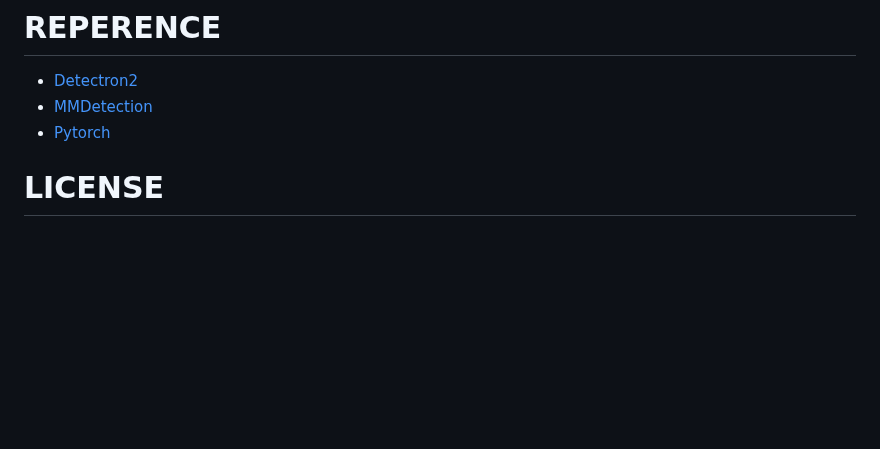
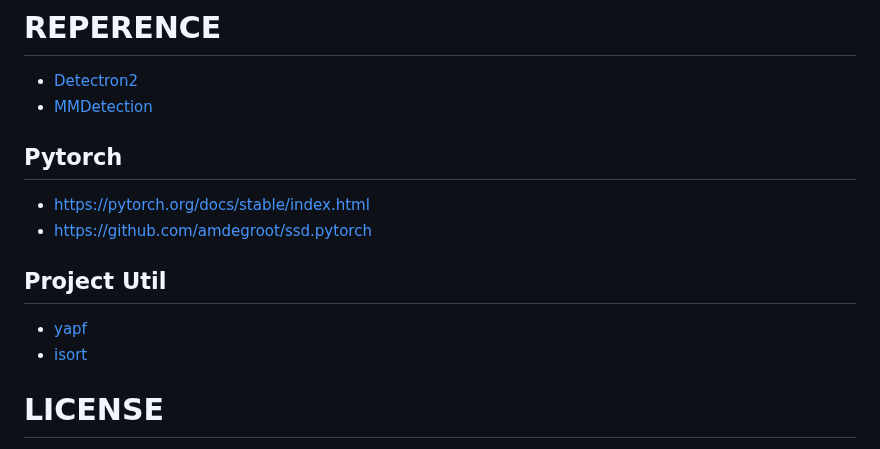
Before and after one commit to jjxxmiin/obJDetection, a Markdown page: README.md, the part around one of its changes. Rendered like a GitHub page; blank space fills up the shorter version.

```diff
--- a/README.md
+++ b/README.md
@@ -25,7 +68,14 @@ datasets
 # REPERENCE
 - [Detectron2](https://github.com/facebookresearch/detectron2)
 - [MMDetection](https://github.com/open-mmlab/mmdetection)
-- [Pytorch](https://pytorch.org/docs/stable/index.html)
+
+## Pytorch
+- [https://pytorch.org/docs/stable/index.html](https://pytorch.org/docs/stable/index.html)
+- [https://github.com/amdegroot/ssd.pytorch](https://github.com/amdegroot/ssd.pytorch)
+
+## Project Util
+- [yapf](https://github.com/google/yapf)
+- [isort](https://github.com/timothycrosley/isort)
 
 # LICENSE
 [MIT LICENSE](https://github.com/jjeamin/JDetection/blob/master/LICENSE)
```
Also changed, not shown: other parts of README.md (+44 -1 lines), obj.PNG (added).
